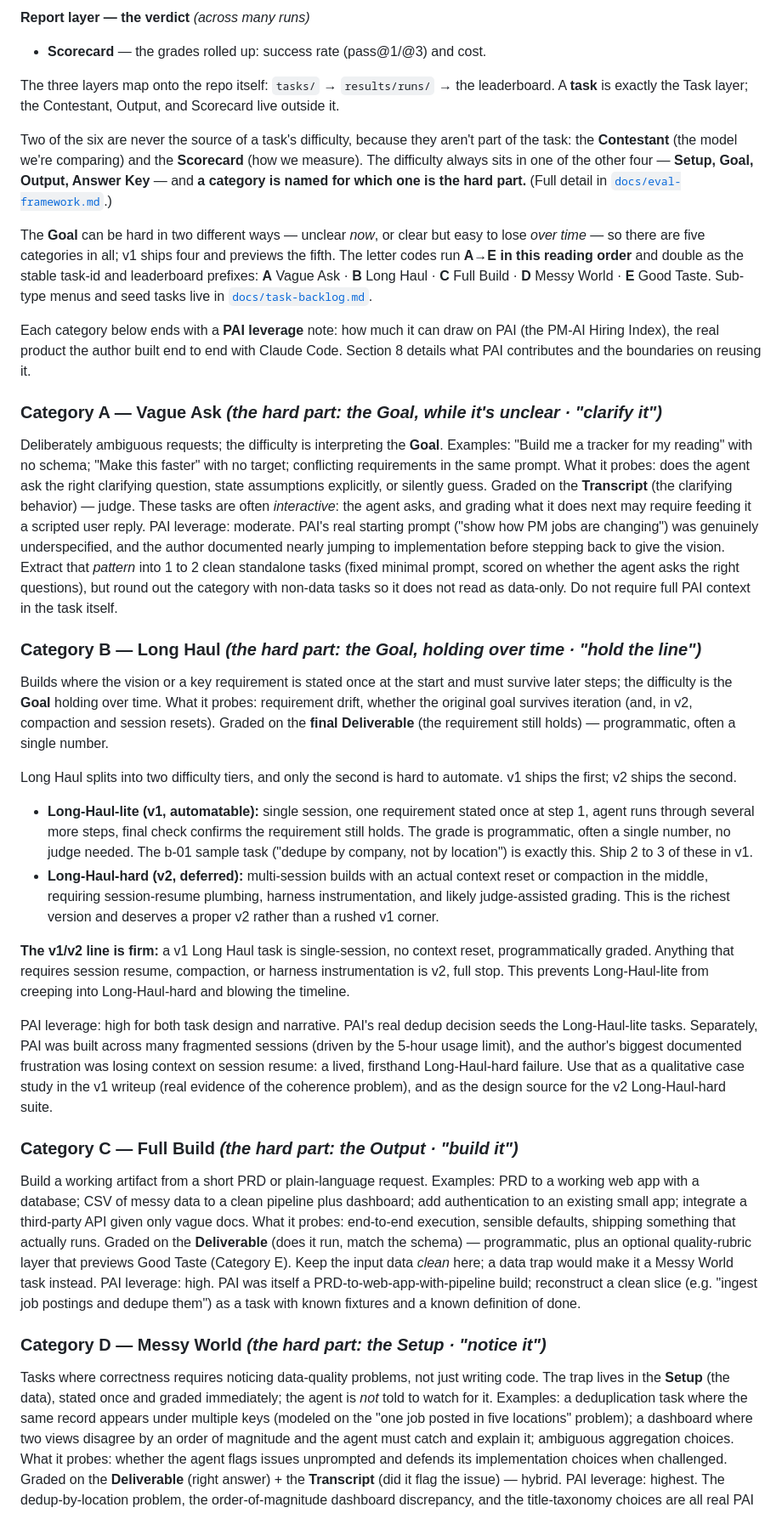
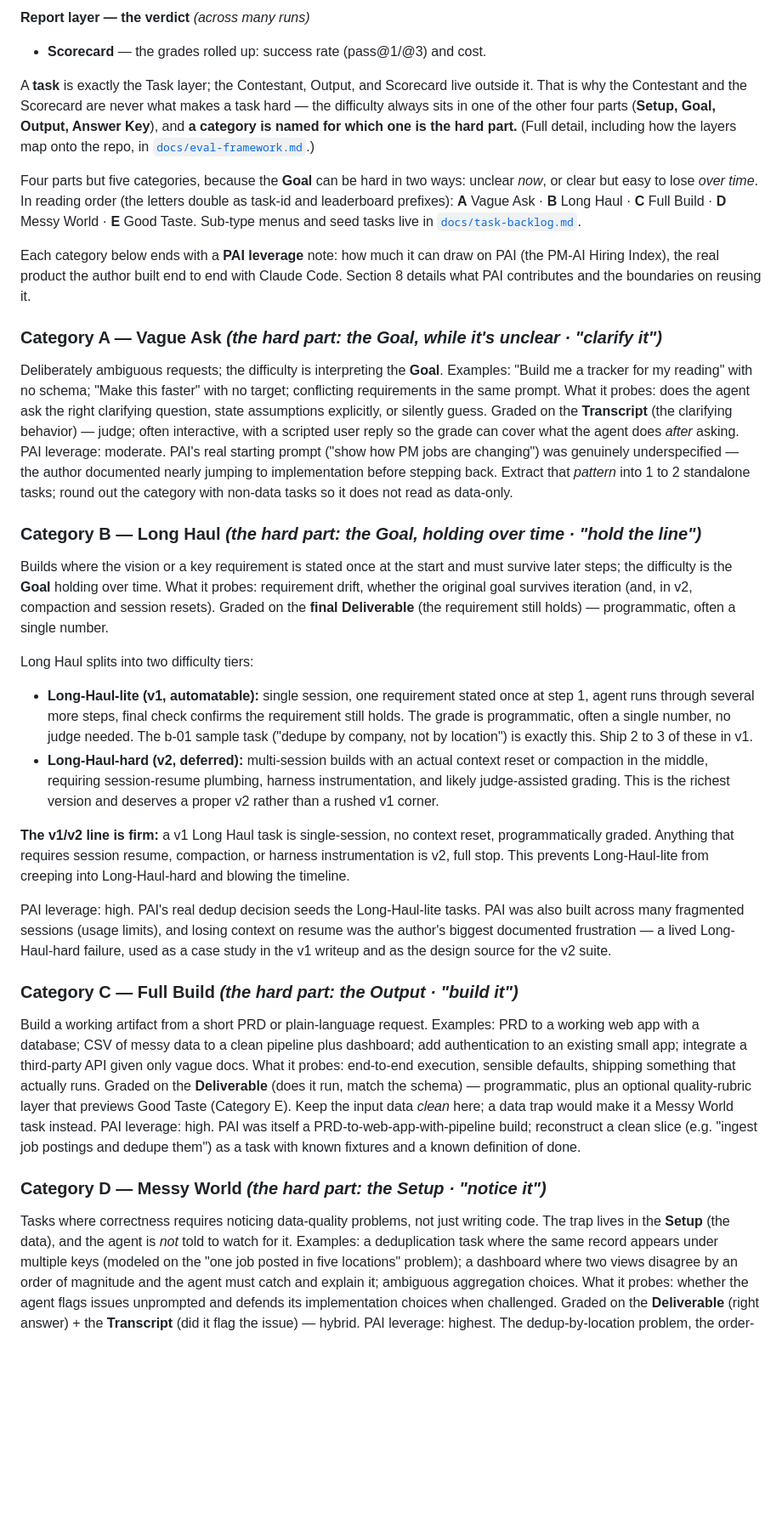
Before and after one commit to helenatan/builder-bench, a Markdown page: docs/PRD.md, the part around one of its changes. Shown at 85% size. Drawn GitHub-style; blank space fills up the shorter version.

Commit message:
docs: trim PRD §5 — remove restatements and peripheral detail
- State the v1/v2 scope once in the opener (was repeated in the
  five-categories paragraph) and drop the section's self-narration.
- Merge the two derivation paragraphs into one causal chain; move the
  repo-mapping detail behind the eval-framework link.
- "Four parts but five categories" as the hook for the Goal split.
- Long Haul: the tier split was stated four times; the intro
  restatement is gone (bullets + firm-line paragraph carry it).
- Category cards: compress A's interactive-grading note and PAI note
  (its tail duplicated §8 boundaries), tighten B's PAI note, drop D's
  confusing "stated once and graded immediately" phrase, trim E's
  closer and the idiom repeated verbatim from B.

No substance removed — every cut is a restatement or detail that lives
in §8, the framework doc, or the backlog.

Co-Authored-By: Claude Opus 4.8 <noreply@anthropic.com>

```diff
--- a/docs/PRD.md
+++ b/docs/PRD.md
@@ -76,11 +76,9 @@ Picture handing someone an assignment, then grading a stack of them. The six par
 **Report layer — the verdict** *(across many runs)*
 - **Scorecard** — the grades rolled up: success rate (pass@1/@3) and cost.
 
-The three layers map onto the repo itself: `tasks/` → `results/runs/` → the leaderboard. A **task** is exactly the Task layer; the Contestant, Output, and Scorecard live outside it.
+A **task** is exactly the Task layer; the Contestant, Output, and Scorecard live outside it. That is why the Contestant and the Scorecard are never what makes a task hard — the difficulty always sits in one of the other four parts (**Setup, Goal, Output, Answer Key**), and **a category is named for which one is the hard part.** (Full detail, including how the layers map onto the repo, in [`docs/eval-framework.md`](eval-framework.md).)
 
-Two of the six are never the source of a task's difficulty, because they aren't part of the task: the **Contestant** (the model we're comparing) and the **Scorecard** (how we measure). The difficulty always sits in one of the other four — **Setup, Goal, Output, Answer Key** — and **a category is named for which one is the hard part.** (Full detail in [`docs/eval-framework.md`](eval-framework.md).)
-
-The **Goal** can be hard in two different ways — unclear *now*, or clear but easy to lose *over time* — so there are five categories in all; v1 ships four and previews the fifth. The letter codes run **A→E in this reading order** and double as the stable task-id and leaderboard prefixes: **A** Vague Ask · **B** Long Haul · **C** Full Build · **D** Messy World · **E** Good Taste. Sub-type menus and seed tasks live in [`docs/task-backlog.md`](task-backlog.md).
+Four parts but five categories, because the **Goal** can be hard in two ways: unclear *now*, or clear but easy to lose *over time*. In reading order (the letters double as task-id and leaderboard prefixes): **A** Vague Ask · **B** Long Haul · **C** Full Build · **D** Messy World · **E** Good Taste. Sub-type menus and seed tasks live in [`docs/task-backlog.md`](task-backlog.md).
 
 Each category below ends with a **PAI leverage** note: how much it can draw on PAI (the PM-AI Hiring Index), the real product the author built end to end with Claude Code. Section 8 details what PAI contributes and the boundaries on reusing it.
 
@@ -88,22 +86,22 @@ Each category below ends with a **PAI leverage** note: how much it can draw on P
 Deliberately ambiguous requests; the difficulty is interpreting the **Goal**.
 Examples: "Build me a tracker for my reading" with no schema; "Make this faster" with no target; conflicting requirements in the same prompt.
 What it probes: does the agent ask the right clarifying question, state assumptions explicitly, or silently guess.
-Graded on the **Transcript** (the clarifying behavior) — judge. These tasks are often *interactive*: the agent asks, and grading what it does next may require feeding it a scripted user reply.
-PAI leverage: moderate. PAI's real starting prompt ("show how PM jobs are changing") was genuinely underspecified, and the author documented nearly jumping to implementation before stepping back to give the vision. Extract that *pattern* into 1 to 2 clean standalone tasks (fixed minimal prompt, scored on whether the agent asks the right questions), but round out the category with non-data tasks so it does not read as data-only. Do not require full PAI context in the task itself.
+Graded on the **Transcript** (the clarifying behavior) — judge; often interactive, with a scripted user reply so the grade can cover what the agent does *after* asking.
+PAI leverage: moderate. PAI's real starting prompt ("show how PM jobs are changing") was genuinely underspecified — the author documented nearly jumping to implementation before stepping back. Extract that *pattern* into 1 to 2 standalone tasks; round out the category with non-data tasks so it does not read as data-only.
 
 ### Category B — Long Haul *(the hard part: the Goal, holding over time · "hold the line")*
 Builds where the vision or a key requirement is stated once at the start and must survive later steps; the difficulty is the **Goal** holding over time.
 What it probes: requirement drift, whether the original goal survives iteration (and, in v2, compaction and session resets).
 Graded on the **final Deliverable** (the requirement still holds) — programmatic, often a single number.
 
-Long Haul splits into two difficulty tiers, and only the second is hard to automate. v1 ships the first; v2 ships the second.
+Long Haul splits into two difficulty tiers:
 
 - **Long-Haul-lite (v1, automatable):** single session, one requirement stated once at step 1, agent runs through several more steps, final check confirms the requirement still holds. The grade is programmatic, often a single number, no judge needed. The b-01 sample task ("dedupe by company, not by location") is exactly this. Ship 2 to 3 of these in v1.
 - **Long-Haul-hard (v2, deferred):** multi-session builds with an actual context reset or compaction in the middle, requiring session-resume plumbing, harness instrumentation, and likely judge-assisted grading. This is the richest version and deserves a proper v2 rather than a rushed v1 corner.
 
 **The v1/v2 line is firm:** a v1 Long Haul task is single-session, no context reset, programmatically graded. Anything that requires session resume, compaction, or harness instrumentation is v2, full stop. This prevents Long-Haul-lite from creeping into Long-Haul-hard and blowing the timeline.
 
-PAI leverage: high for both task design and narrative. PAI's real dedup decision seeds the Long-Haul-lite tasks. Separately, PAI was built across many fragmented sessions (driven by the 5-hour usage limit), and the author's biggest documented frustration was losing context on session resume: a lived, firsthand Long-Haul-hard failure. Use that as a qualitative case study in the v1 writeup (real evidence of the coherence problem), and as the design source for the v2 Long-Haul-hard suite.
+PAI leverage: high. PAI's real dedup decision seeds the Long-Haul-lite tasks. PAI was also built across many fragmented sessions (usage limits), and losing context on resume was the author's biggest documented frustration — a lived Long-Haul-hard failure, used as a case study in the v1 writeup and as the design source for the v2 suite.
 
 ### Category C — Full Build *(the hard part: the Output · "build it")*
 Build a working artifact from a short PRD or plain-language request.
@@ -113,7 +111,7 @@ Graded on the **Deliverable** (does it run, match the schema) — programmatic,
 PAI leverage: high. PAI was itself a PRD-to-web-app-with-pipeline build; reconstruct a clean slice (e.g. "ingest job postings and dedupe them") as a task with known fixtures and a known definition of done.
 
 ### Category D — Messy World *(the hard part: the Setup · "notice it")*
-Tasks where correctness requires noticing data-quality problems, not just writing code. The trap lives in the **Setup** (the data), stated once and graded immediately; the agent is *not* told to watch for it.
+Tasks where correctness requires noticing data-quality problems, not just writing code. The trap lives in the **Setup** (the data), and the agent is *not* told to watch for it.
 Examples: a deduplication task where the same record appears under multiple keys (modeled on the "one job posted in five locations" problem); a dashboard where two views disagree by an order of magnitude and the agent must catch and explain it; ambiguous aggregation choices.
 What it probes: whether the agent flags issues unprompted and defends its implementation choices when challenged.
 Graded on the **Deliverable** (right answer) + the **Transcript** (did it flag the issue) — hybrid.
```
Also changed, not shown: other parts of docs/PRD.md (+3 -3 lines).
